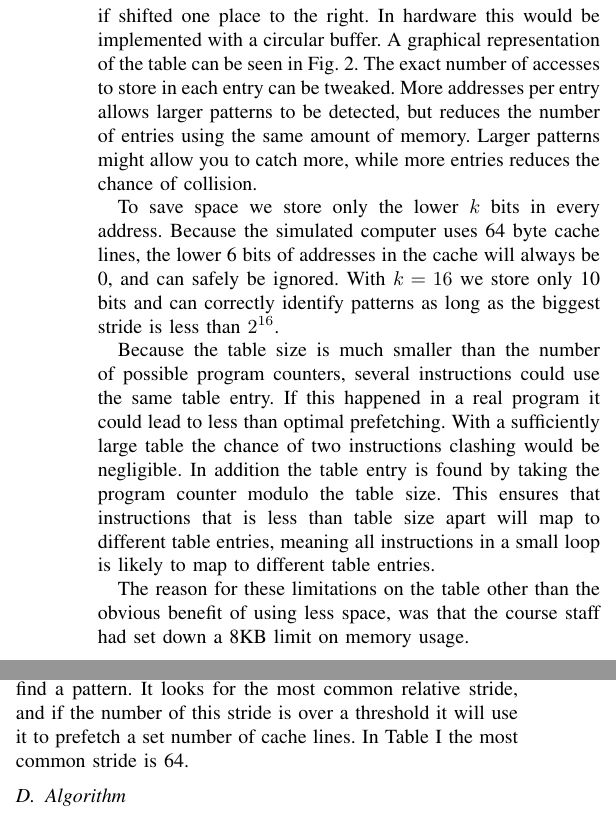
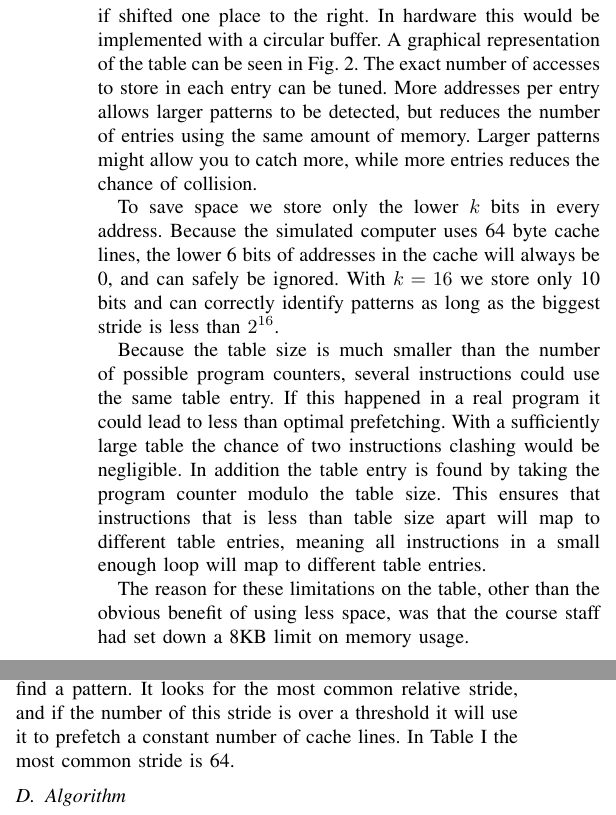
Before and after one commit to TDT4260-gruppe-5/Prefetcher, a LaTeX paper (report/report.tex, which reads report/description.tex): two parts of the columns of page 2 of 6, joined at a grey line, cut so that both start at the same text. Compiled offline with pdfLaTeX.

Commit message:
Fikset noen ting i description

```diff
--- a/report/description.tex
+++ b/report/description.tex
@@ -52,7 +52,7 @@ of the access is added at the front of the list corresponding to the program
 counter of the instruction that made the access while the rest if shifted one
 place to the right. In hardware this would be implemented with a circular buffer. A
 graphical representation of the table can be seen in Fig.~\ref{fig:table}. The
-exact number of accesses to store in each entry can be tweaked. More addresses
+exact number of accesses to store in each entry can be tuned. More addresses
 per entry allows larger patterns to be detected, but reduces the number of
 entries using the same amount of memory. Larger patterns might allow you to
 catch more, while more entries reduces the chance of collision.
@@ -63,16 +63,18 @@ the cache will always be 0, and can safely be ignored. With $k=16$ we store
 only 10 bits and can correctly identify patterns as long as the biggest stride
 is less than $2^{16}$.
 
-Because the table size is much smaller
-than the number of possible program counters, several instructions could use
-the same table entry. If this happened in a real program it could lead to less
-than optimal prefetching. With a sufficiently large table the chance of two
-instructions clashing would be negligible. In addition the table entry is found
-by taking the program counter modulo the table size. This ensures that
-instructions that is less than table size apart will map to different table
-entries, meaning all instructions in a small loop is likely to map to different table entries.
+Because the table size is much smaller than the number of possible program
+counters, several instructions could use the same table entry. If this happened
+in a real program it could lead to less than optimal prefetching. With a
+sufficiently large table the chance of two instructions clashing would be
+negligible. In addition the table entry is found by taking the program counter
+modulo the table size. This ensures that instructions that is less than table
+size apart will map to different table entries, meaning all instructions in a
+small enough loop will map to different table entries.
 
-The reason for these limitations on the table other than the obvious benefit of using less space, was that the course staff had set down a 8KB limit on memory usage.
+The reason for these limitations on the table, other than the obvious benefit
+of using less space, was that the course staff had set down a 8KB limit on
+memory usage.
 
 \subsection{Pattern Matching}
 
@@ -156,7 +158,7 @@ was unable to find a pattern.
 It looks for the most common relative stride, and if the number
 of this stride is over a threshold
 it will use it to prefetch a
-set number of cache lines.
+constant number of cache lines.
 In Table~\ref{table:pattern} the most common stride is 64.
 
 \subsection{Algorithm}\label{sec:algorithm}
```
Also changed, not shown: report/description.tex (4 more changed lines).
